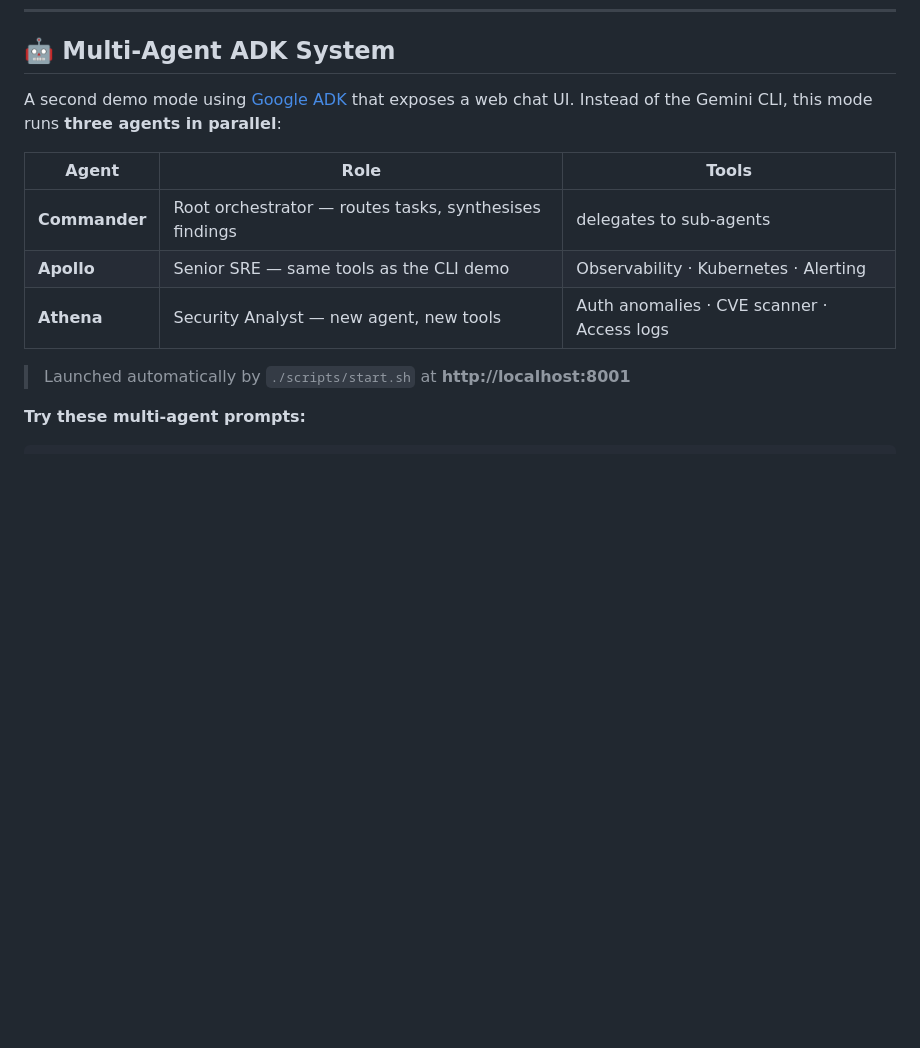
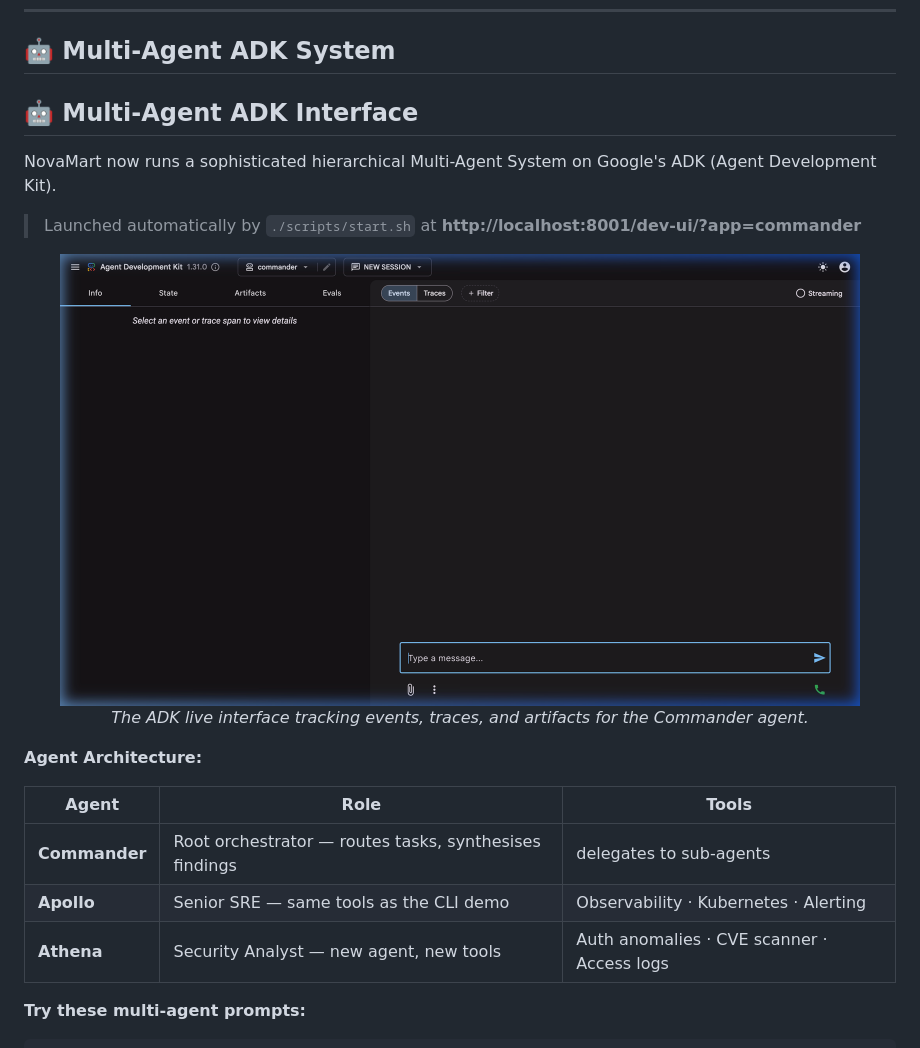
Before and after one commit to phoenixiyer/aiops-gemini-cli-demo, a Markdown page: README.md, the part around the change. GitHub-like rendering; pictures changed too: docs/assets/adk-multi-agent.png (added); blank space fills up the shorter version.

Commit message:
docs: add ADK Multi-Agent UI screenshot to README

```diff
--- a/README.md
+++ b/README.md
@@ -140,15 +140,24 @@ A real-time web dashboard that renders the NovaMart service dependency graph. He
 
 ## 🤖 Multi-Agent ADK System
 
-A second demo mode using [Google ADK](https://adk.dev) that exposes a web chat UI. Instead of the Gemini CLI, this mode runs **three agents in parallel**:
+## 🤖 Multi-Agent ADK Interface
+
+NovaMart now runs a sophisticated hierarchical Multi-Agent System on Google's ADK (Agent Development Kit).
+
+> Launched automatically by `./scripts/start.sh` at **http://localhost:8001/dev-ui/?app=commander**
+
+<div align="center">
+  <img src="docs/assets/adk-multi-agent.png" alt="Google ADK Multi-Agent Interface" width="800"/>
+  <p><em>The ADK live interface tracking events, traces, and artifacts for the Commander agent.</em></p>
+</div>
+
+**Agent Architecture:**
 
 | Agent | Role | Tools |
 |-------|------|-------|
 | **Commander** | Root orchestrator — routes tasks, synthesises findings | delegates to sub-agents |
 | **Apollo** | Senior SRE — same tools as the CLI demo | Observability · Kubernetes · Alerting |
 | **Athena** | Security Analyst — new agent, new tools | Auth anomalies · CVE scanner · Access logs |
-
-> Launched automatically by `./scripts/start.sh` at **http://localhost:8001**
 
 **Try these multi-agent prompts:**
 
```
